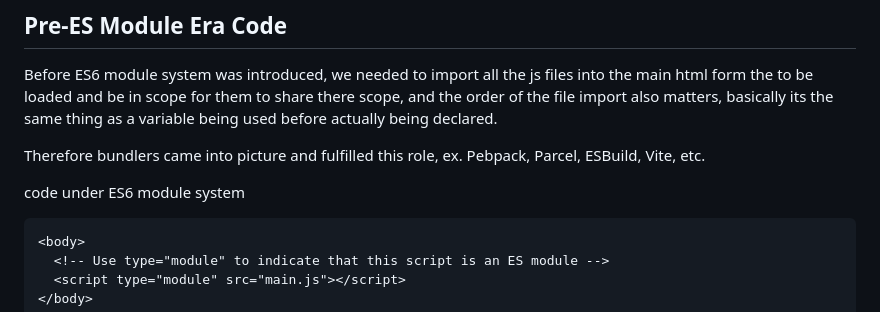
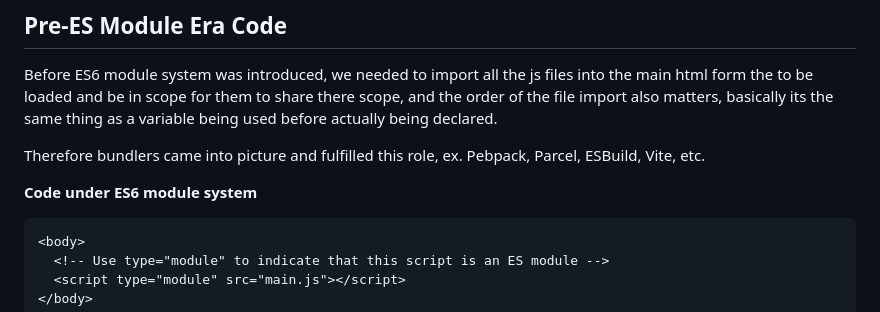
Before and after one commit to AdityaP68/miscellaneous, a Markdown page: js-modules/readme.md, the part around the change. GitHub-like rendering.

````diff
--- a/js-modules/readme.md
+++ b/js-modules/readme.md
@@ -4,8 +4,8 @@ Before ES6 module system was introduced, we needed to import all the js files in
 
 Therefore bundlers came into picture and fulfilled this role, ex. Pebpack, Parcel, ESBuild, Vite, etc.
 
-code under ES6 module system
-```
+**Code under ES6 module system**
+```html
 <body>
   <!-- Use type="module" to indicate that this script is an ES module -->
   <script type="module" src="main.js"></script>
````
